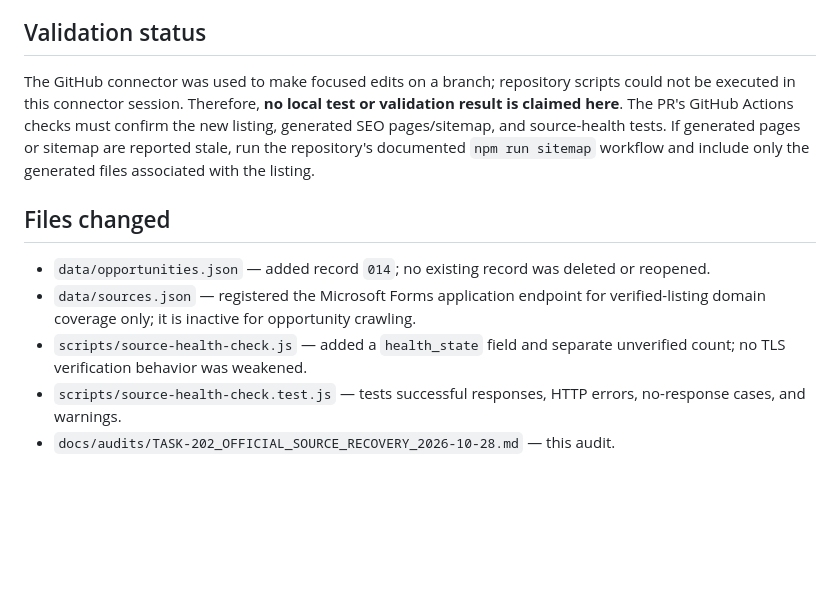
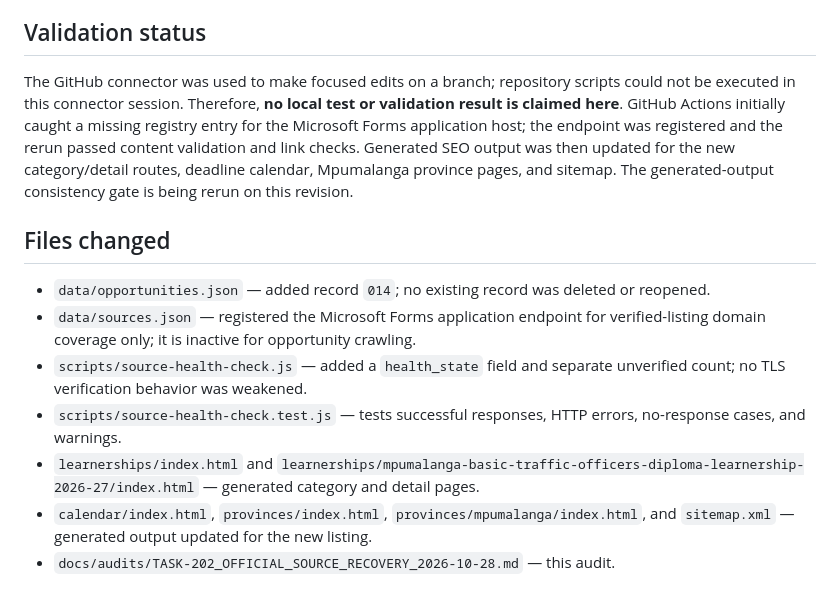
Before and after one commit to Ituthema/seta-careers-platform, a Markdown page: docs/audits/TASK-202_OFFICIAL_SOURCE_RECOVERY_2026-10-28.md, the part around the change. Drawn GitHub-style; blank space fills up the shorter version.

Commit message:
TASK-202: record generated SEO updates and validation follow-up

```diff
--- a/docs/audits/TASK-202_OFFICIAL_SOURCE_RECOVERY_2026-10-28.md
+++ b/docs/audits/TASK-202_OFFICIAL_SOURCE_RECOVERY_2026-10-28.md
@@ -54,7 +54,7 @@ The dataset now contains a verified open learnership and verified open bursary l
 
 ## Validation status
 
-The GitHub connector was used to make focused edits on a branch; repository scripts could not be executed in this connector session. Therefore, **no local test or validation result is claimed here**. The PR's GitHub Actions checks must confirm the new listing, generated SEO pages/sitemap, and source-health tests. If generated pages or sitemap are reported stale, run the repository's documented `npm run sitemap` workflow and include only the generated files associated with the listing.
+The GitHub connector was used to make focused edits on a branch; repository scripts could not be executed in this connector session. Therefore, **no local test or validation result is claimed here**. GitHub Actions initially caught a missing registry entry for the Microsoft Forms application host; the endpoint was registered and the rerun passed content validation and link checks. Generated SEO output was then updated for the new category/detail routes, deadline calendar, Mpumalanga province pages, and sitemap. The generated-output consistency gate is being rerun on this revision.
 
 ## Files changed
 
@@ -62,4 +62,6 @@ The GitHub connector was used to make focused edits on a branch; repository scri
 - `data/sources.json` — registered the Microsoft Forms application endpoint for verified-listing domain coverage only; it is inactive for opportunity crawling.
 - `scripts/source-health-check.js` — added a `health_state` field and separate unverified count; no TLS verification behavior was weakened.
 - `scripts/source-health-check.test.js` — tests successful responses, HTTP errors, no-response cases, and warnings.
+- `learnerships/index.html` and `learnerships/mpumalanga-basic-traffic-officers-diploma-learnership-2026-27/index.html` — generated category and detail pages.
+- `calendar/index.html`, `provinces/index.html`, `provinces/mpumalanga/index.html`, and `sitemap.xml` — generated output updated for the new listing.
 - `docs/audits/TASK-202_OFFICIAL_SOURCE_RECOVERY_2026-10-28.md` — this audit.
```
